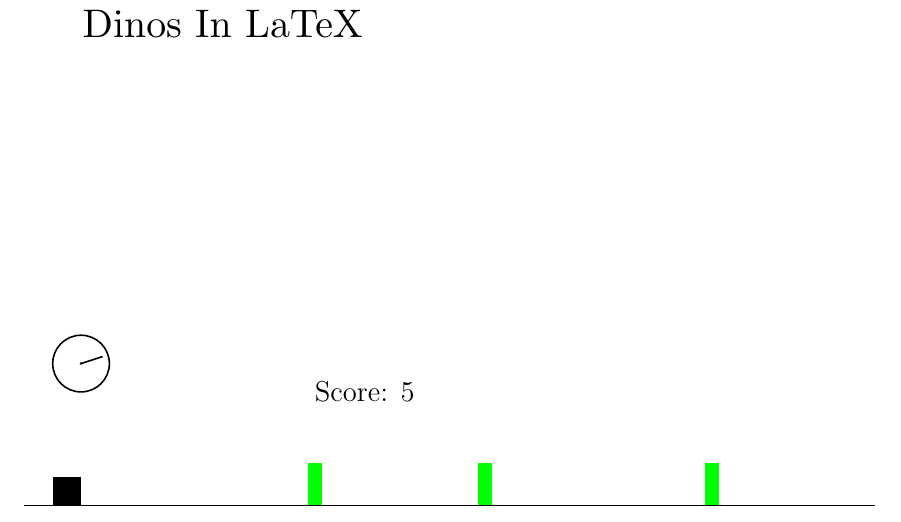
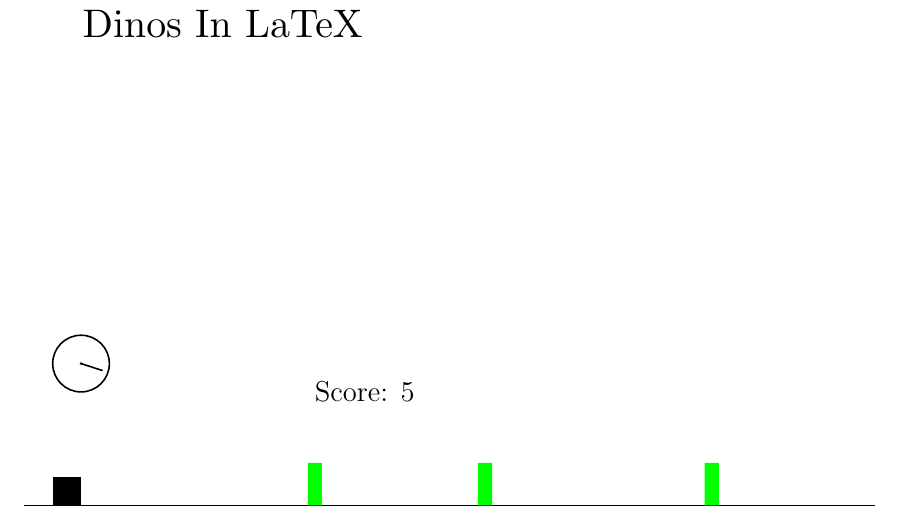
Before and after one commit to julienlargetpiet/LaTeXGames, a LaTeX document (dinogame/main.tex): part of the page, cut so that both start at the same text. Compiled offline with pdfLaTeX.

Commit message:
performance improvements

```diff
--- a/dinogame/main.tex
+++ b/dinogame/main.tex
@@ -1,71 +1,59 @@
 \documentclass{article}
 \usepackage{tikz}
-\usepackage{pgfplots}
-
-\pgfplotsset{compat=1.18}
 
 \begin{document}
-
 \input{state.tex}
-
 \begin{center}
-
 \begin{tikzpicture}[scale=0.5]
-
-    \pgfmathsetmacro{\angle}{\time * 3.6}
     \begin{scope}[shift={(2,5)}] % position (top-left)
-
         % outer circle
-        \draw[thick] (0,0) circle (1);
-
+        \draw[thick](0,0)circle(1);
         % center dot
-        \fill (0,0) circle (0.05);
-
+        \fill(0,0)circle(0.05);
         % clock hand (rotates with time)
-        \pgfmathsetmacro{\angle}{\time * 3.6}
-        \draw[thick] (0,0) -- ({0.8*cos(\angle)}, {0.8*sin(\angle)});
-
+        \draw[thick](0,0)--(-\time*3.6:0.8);
     \end{scope}
-
     % ground
-    \draw[thick] (0,0) -- (30,0);
-
+    \draw[thick](0,0)--(30,0);
     % dino
-    \fill[black] (1,\dinoy) rectangle ++(1,1);
-
-    %% cactus
-    %\fill[green] (\cactusx,0) rectangle ++(0.5,1.5);
-
+    \fill[black](1,\dinoy)rectangle++(1,1);
     % cactus 1
-    \ifnum\numcactus>0
-      \ifnum\cactusax>0
-      \fill[green] (\cactusax,0) rectangle ++(0.5,1.5);
+    \ifnum\cactusax>-1
+      \fill[green]
+      (\cactusax,0)rectangle++(0.5,1.5)
+      \ifnum\cactusbx>-1
+        % cactus 2
+        (\cactusbx,0)rectangle++(0.5,1.5)
+        \ifnum\numcactus>2
+          % cactus 3
+          (\cactuscx,0)rectangle++(0.5,1.5)
         \fi
       \fi
-
+      ;
+    \else
       % cactus 2
-    \ifnum\numcactus>1
-      \ifnum\cactusbx>0
-      \fill[green] (\cactusbx,0) rectangle ++(0.5,1.5);
+      \ifnum\cactusbx>-1
+        \fill[green]
+        (\cactusbx,0)rectangle++(0.5,1.5)
+        \ifnum\numcactus>2
+          % cactus 3
+          (\cactuscx,0)rectangle++(0.5,1.5)
+        \fi
+        ;
+      \else
+        % cactus 3
+        \ifnum\numcactus>2
+          \fill[green](\cactuscx,0)rectangle++(0.5,1.5);
         \fi
       \fi
-
-    % cactus 3
-    \ifnum\numcactus>2
-      \fill[green] (\cactuscx,0) rectangle ++(0.5,1.5);
     \fi
-
-    \node[anchor=west] at (10,4) {\Large Score: \score};
-
+    \node[anchor=west]at(10,4){\Large Score: \score};
     % game over
-    \ifnum\gameover=1
-        \node[red, scale=2] at (7,3) {GAME OVER};
+    \if1\gameover
+      \node[red,scale=2]at(7,3){GAME OVER};
     \else
-        \node[black, scale=2] at (7,17) {Dinos In LaTeX};
+      \node[scale=2]at(7,17){Dinos In LaTeX};
     \fi
-
 \end{tikzpicture}
-
 \end{center}
-
 \end{document}
```
Also changed, not shown: 1 other file. Lines whose indentation alone changed are shown as unchanged.
